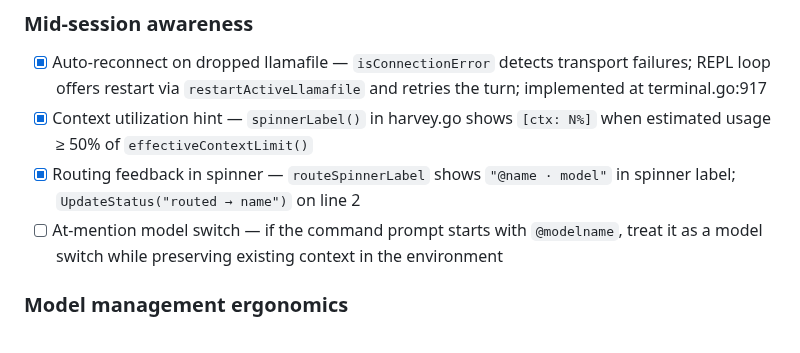
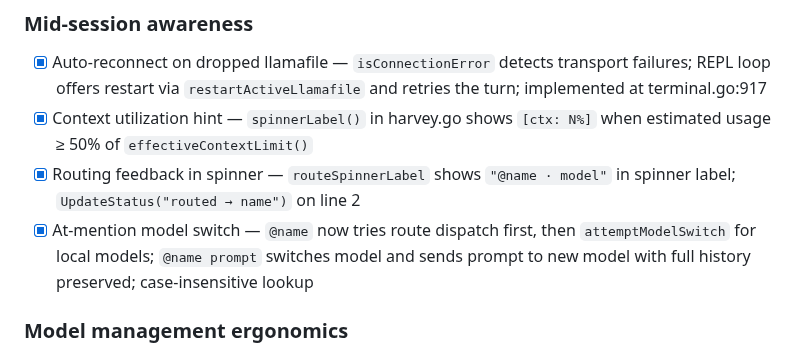
Before and after one commit to rsdoiel/harvey, a Markdown page: TODO.md, the part around the change. Rendered like a GitHub page.

Commit message:
code work and cleanup

```diff
--- a/TODO.md
+++ b/TODO.md
@@ -33,7 +33,7 @@
 - [x] Auto-reconnect on dropped llamafile — `isConnectionError` detects transport failures; REPL loop offers restart via `restartActiveLlamafile` and retries the turn; implemented at terminal.go:917
 - [x] Context utilization hint — `spinnerLabel()` in harvey.go shows `[ctx: N%]` when estimated usage ≥ 50% of `effectiveContextLimit()`
 - [x] Routing feedback in spinner — `routeSpinnerLabel` shows `"@name · model"` in spinner label; `UpdateStatus("routed → name")` on line 2
-- [ ] At-mention model switch — if the command prompt starts with `@modelname`, treat it as a model switch while preserving existing context in the environment
+- [x] At-mention model switch — `@name` now tries route dispatch first, then `attemptModelSwitch` for local models; `@name prompt` switches model and sends prompt to new model with full history preserved; case-insensitive lookup
 
 ### Model management ergonomics
 
```
